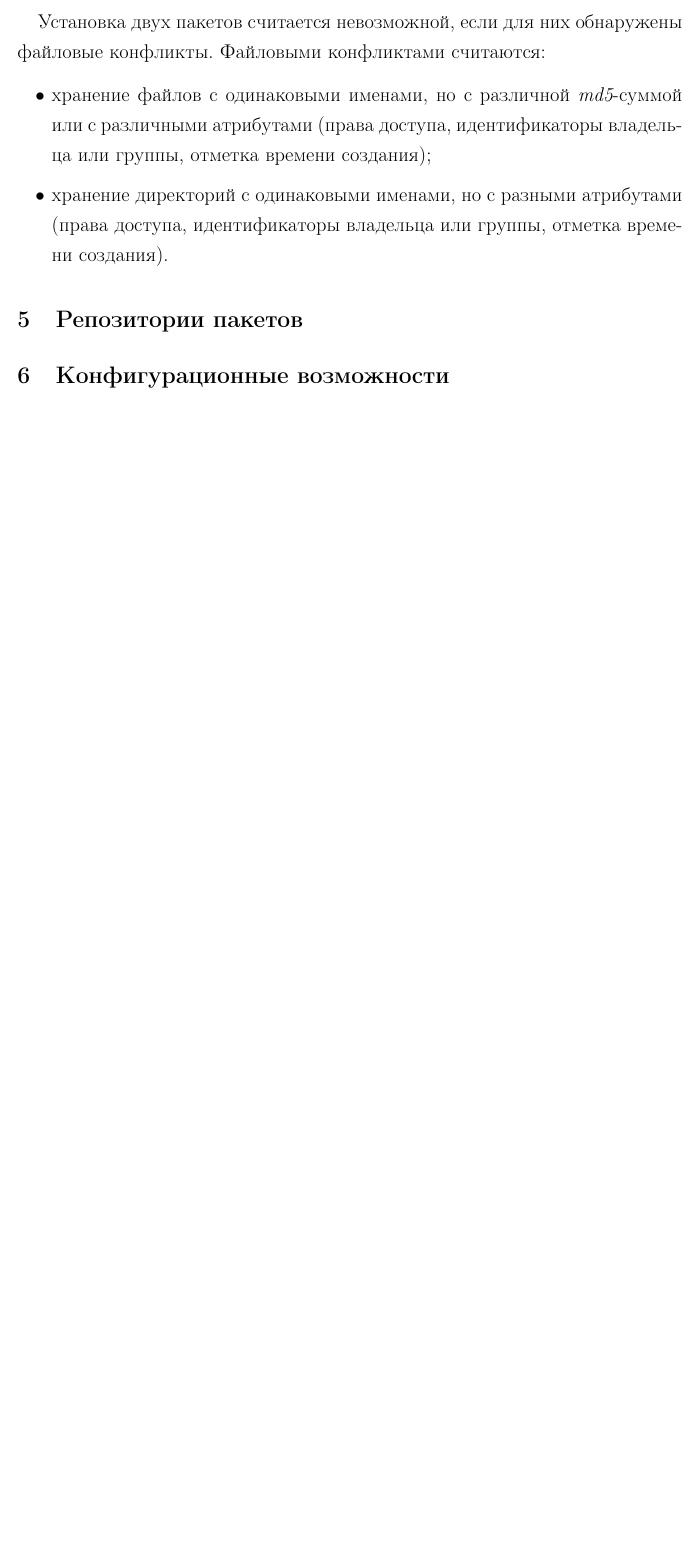
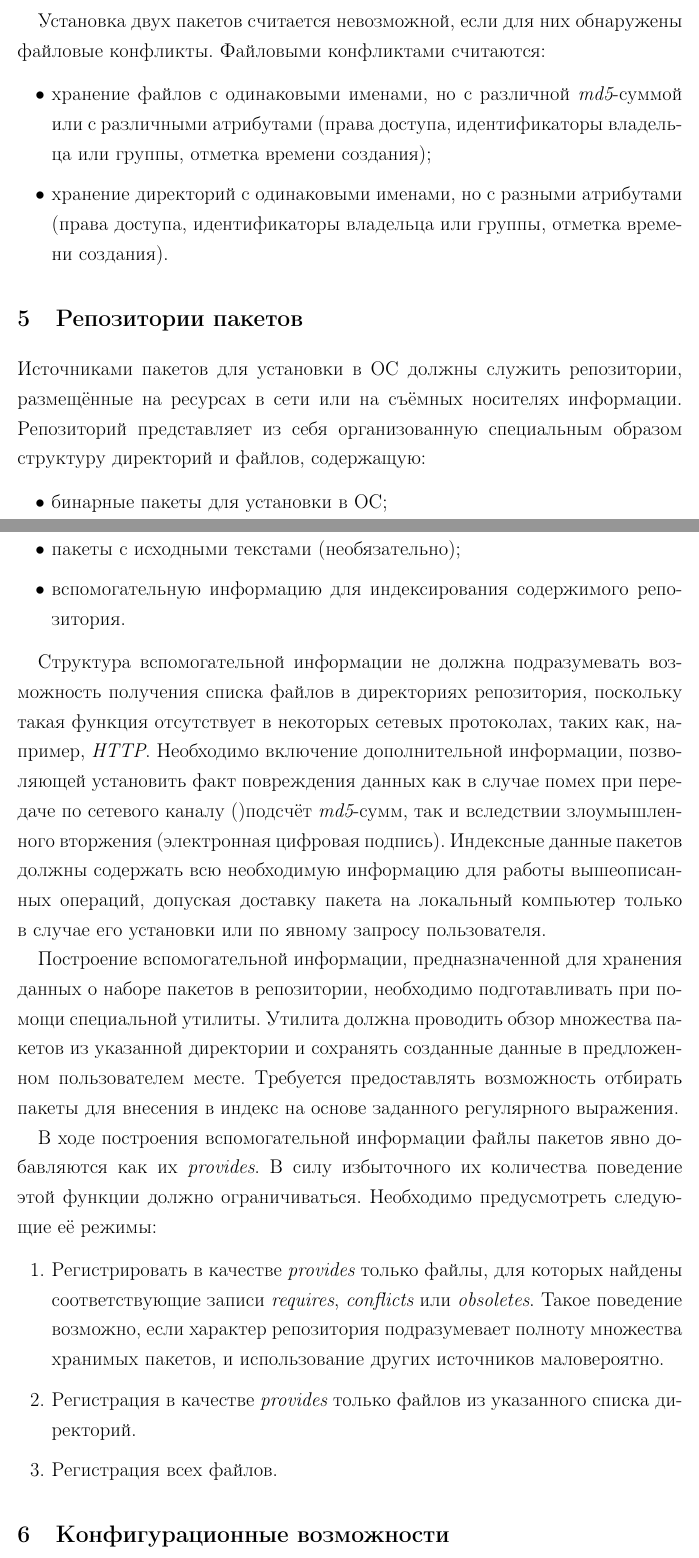
Before and after one commit to dzharkov/deepsolver, a LaTeX problem sheet (doc/tech-assignment/tech-assignment.tex, which reads doc/tech-assignment/main.tex): part of page 13 of 13 before the commit and two parts of pages 11 and 12 of 12 after it, the two joined at a grey line, cut so that both start at the same text, the shorter picture padded with empty space. Compiled offline with pdfLaTeX.

Commit message:
tech-assignment: repository description

```diff
--- a/doc/tech-assignment/main.tex
+++ b/doc/tech-assignment/main.tex
@@ -367,4 +371,51 @@
 \end{itemize}
 
 \section{Репозитории пакетов}
+
+Источниками пакетов для~установки в~ОС должны служить репозитории,
+размещённые на~ресурсах в~сети или на~съёмных носителях информации.
+Репозиторий представляет из~себя организованную специальным образом структуру директорий и файлов, содержащую:
+
+\begin{itemize}
+\item{бинарные пакеты для~установки в~ОС;}
+\item{пакеты с~исходными текстами (необязательно);}
+\item{вспомогательную информацию для~индексирования содержимого репозитория.}
+\end{itemize}
+
+Структура вспомогательной информации не~должна подразумевать возможность получения списка файлов в~директориях репозитория,
+поскольку такая функция отсутствует в~некоторых сетевых протоколах, таких~как, например, \EN{HTTP}.
+Необходимо включение дополнительной информации, позволяющей установить факт повреждения данных как в~случае
+помех при~передаче по~сетевого каналу ()подсчёт \EN{md5}-сумм,
+так и~вследствии злоумышленного вторжения (электронная цифровая подпись).
+Индексные данные пакетов должны содержать всю~необходимую информацию для~работы вышеописанных операций,
+допуская доставку пакета на~локальный компьютер только в~случае его~установки или по~явному запросу пользователя.
+
+Построение вспомогательной информации, предназначенной для~хранения данных о~наборе пакетов в~репозитории,
+необходимо подготавливать при~помощи специальной утилиты.
+Утилита должна проводить обзор множества пакетов из~указанной директории и сохранять созданные данные в~предложенном пользователем месте.
+Требуется предоставлять возможность отбирать пакеты для~внесения в~индекс на~основе заданного регулярного выражения.
+
+В~ходе построения вспомогательной информации файлы пакетов явно добавляются как их~\EN{provides}.
+В~силу избыточного их~количества поведение этой функции должно ограничиваться.
+Необходимо предусмотреть следующие её~режимы:
+
+\begin{enumerate}
+
+\item {
+Регистрировать в~качестве \EN{provides} только файлы,
+для~которых найдены соответствующие записи \EN{requires}, \EN{conflicts} или \EN{obsoletes}.
+Такое поведение возможно, если характер репозитория подразумевает полноту множества хранимых пакетов,
+ и использование других источников маловероятно.
+}
+
+\item {
+Регистрация в~качестве \EN{provides} только файлов из~указанного списка директорий.
+}
+
+\item {
+Регистрация всех файлов.
+}
+
+\end{enumerate}
+
 \section{Конфигурационные возможности}
```
Also changed, not shown: doc/tech-assignment/tech-assignment.tex (+2 -5 lines), doc/tech-assignment/main.tex (8 more changed lines).
